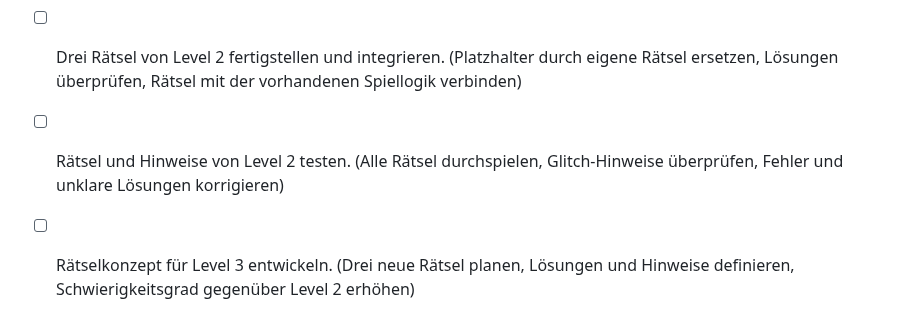
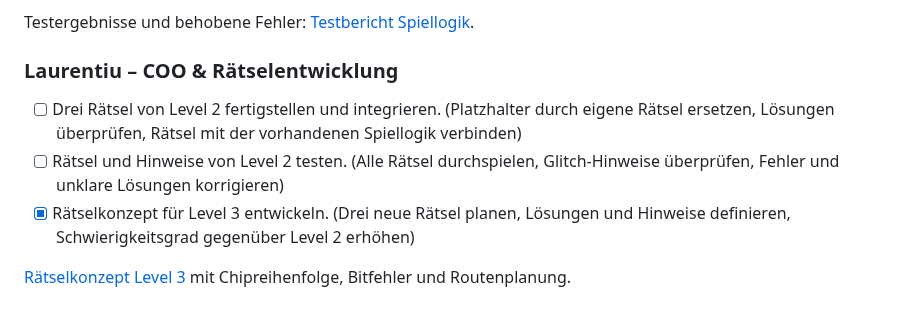
Before and after one commit to KitoSpammsL2/Lernperiode-12, a Markdown page: README.md, the part around the change. Drawn GitHub-style.

Commit message:
Laurentiu 13.11: Anspruchsvolle Raetsel fuer Level 3 planen

```diff
--- a/README.md
+++ b/README.md
@@ -128,4 +128,6 @@ Testergebnisse und behobene Fehler: [Testbericht Spiellogik](Testbericht-Spiello
 ### Laurentiu – COO & Rätselentwicklung
 - [ ] Drei Rätsel von Level 2 fertigstellen und integrieren. (Platzhalter durch eigene Rätsel ersetzen, Lösungen überprüfen, Rätsel mit der vorhandenen Spiellogik verbinden)
 - [ ] Rätsel und Hinweise von Level 2 testen. (Alle Rätsel durchspielen, Glitch-Hinweise überprüfen, Fehler und unklare Lösungen korrigieren)
-- [ ] Rätselkonzept für Level 3 entwickeln. (Drei neue Rätsel planen, Lösungen und Hinweise definieren, Schwierigkeitsgrad gegenüber Level 2 erhöhen)
+- [x] Rätselkonzept für Level 3 entwickeln. (Drei neue Rätsel planen, Lösungen und Hinweise definieren, Schwierigkeitsgrad gegenüber Level 2 erhöhen)
+
+[Rätselkonzept Level 3](laurentiu/level3-raetsel.md) mit Chipreihenfolge, Bitfehler und Routenplanung.
```
Also changed, not shown: laurentiu/level3-raetsel.md (added, +106 -0 lines).
